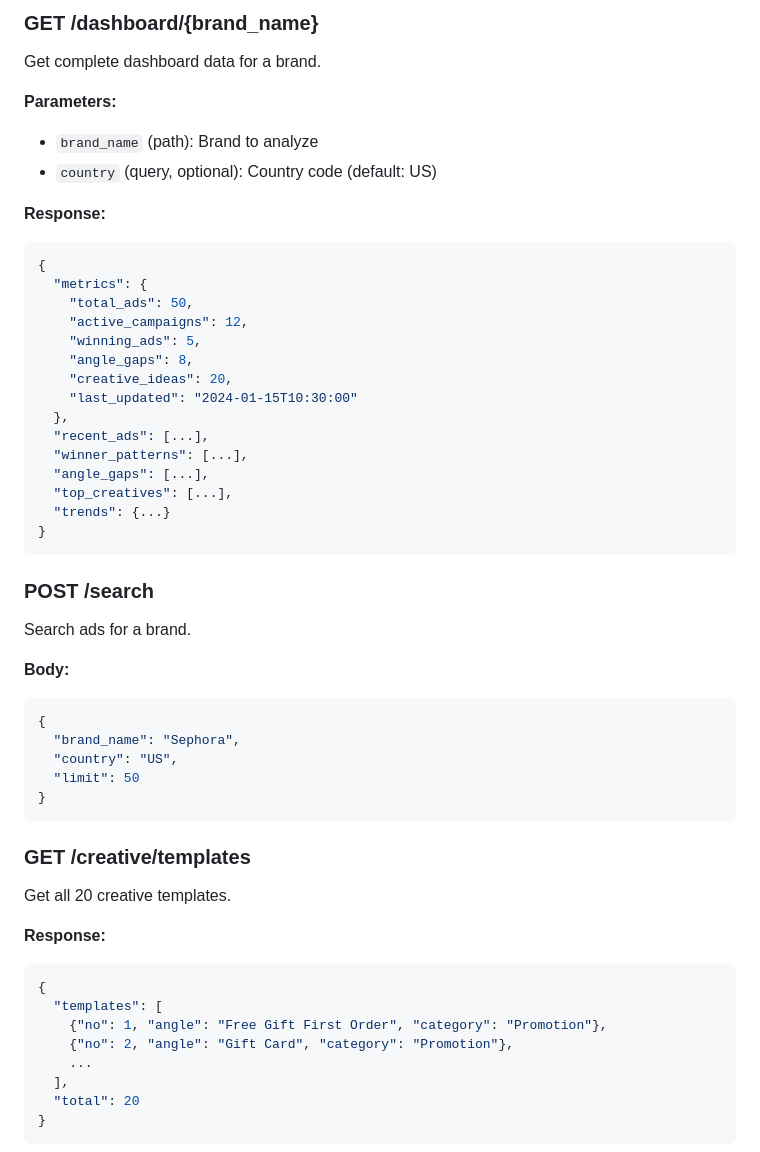
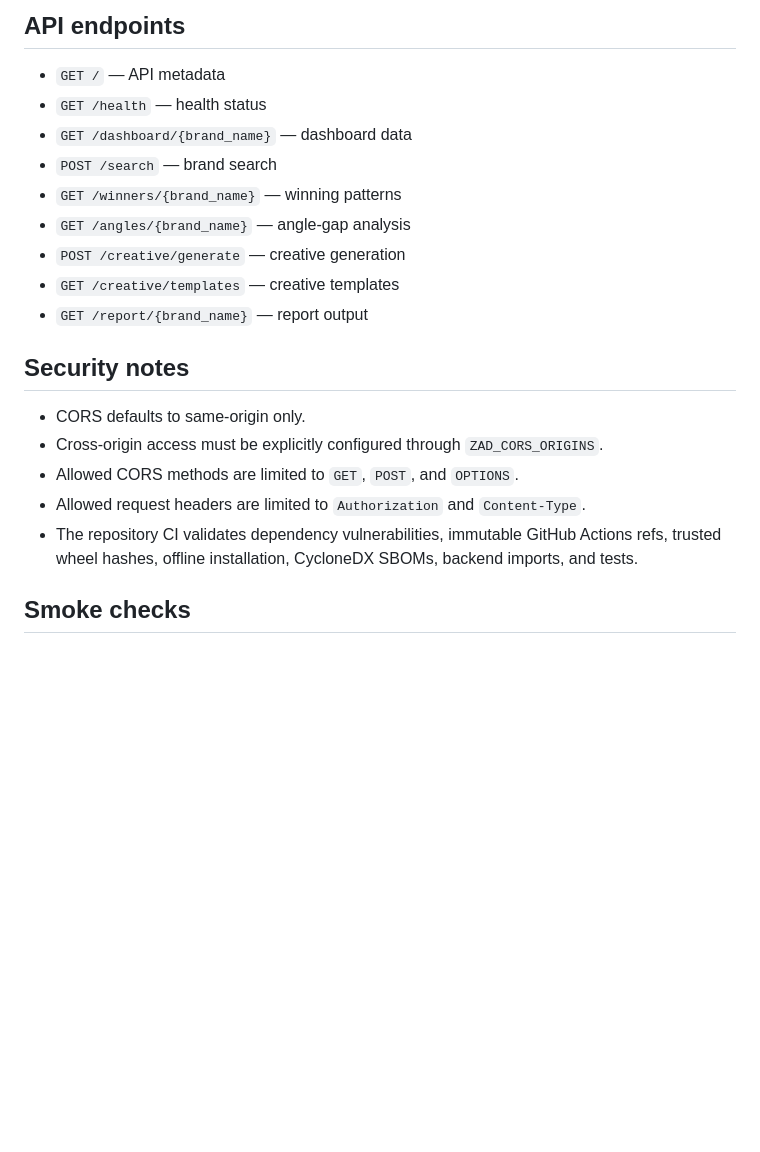
Before and after one commit to cvsz/zadsystem, a Markdown page: web_app/README.md, the part around one of its changes. Drawn GitHub-style; blank space fills up the shorter version.

````diff
--- a/web_app/README.md
+++ b/web_app/README.md
@@ -80,54 +74,23 @@ Frontend will be available at `http://localhost:3000`
 
-### GET /dashboard/{brand_name}
-Get complete dashboard data for a brand.
+## API endpoints
 
-**Parameters:**
-- `brand_name` (path): Brand to analyze
-- `country` (query, optional): Country code (default: US)
+- `GET /` — API metadata
+- `GET /health` — health status
+- `GET /dashboard/{brand_name}` — dashboard data
+- `POST /search` — brand search
+- `GET /winners/{brand_name}` — winning patterns
+- `GET /angles/{brand_name}` — angle-gap analysis
+- `POST /creative/generate` — creative generation
+- `GET /creative/templates` — creative templates
+- `GET /report/{brand_name}` — report output
 
-**Response:**
-```json
-{
-  "metrics": {
-    "total_ads": 50,
-    "active_campaigns": 12,
-    "winning_ads": 5,
-    "angle_gaps": 8,
-    "creative_ideas": 20,
-    "last_updated": "2024-01-15T10:30:00"
-  },
-  "recent_ads": [...],
-  "winner_patterns": [...],
-  "angle_gaps": [...],
-  "top_creatives": [...],
-  "trends": {...}
-}
-```
+## Security notes
 
-### POST /search
-Search ads for a brand.
+- CORS defaults to same-origin only.
+- Cross-origin access must be explicitly configured through `ZAD_CORS_ORIGINS`.
+- Allowed CORS methods are limited to `GET`, `POST`, and `OPTIONS`.
+- Allowed request headers are limited to `Authorization` and `Content-Type`.
+- The repository CI validates dependency vulnerabilities, immutable GitHub Actions refs, trusted wheel hashes, offline installation, CycloneDX SBOMs, backend imports, and tests.
 
-**Body:**
-```json
-{
-  "brand_name": "Sephora",
-  "country": "US",
-  "limit": 50
-}
-```
+## Smoke checks
 
-### GET /creative/templates
-Get all 20 creative templates.
-
-**Response:**
-```json
-{
-  "templates": [
-    {"no": 1, "angle": "Free Gift First Order", "category": "Promotion"},
-    {"no": 2, "angle": "Gift Card", "category": "Promotion"},
-    ...
-  ],
-  "total": 20
-}
-```
-
````
Also changed, not shown: other parts of web_app/README.md (+48 -151 lines).
